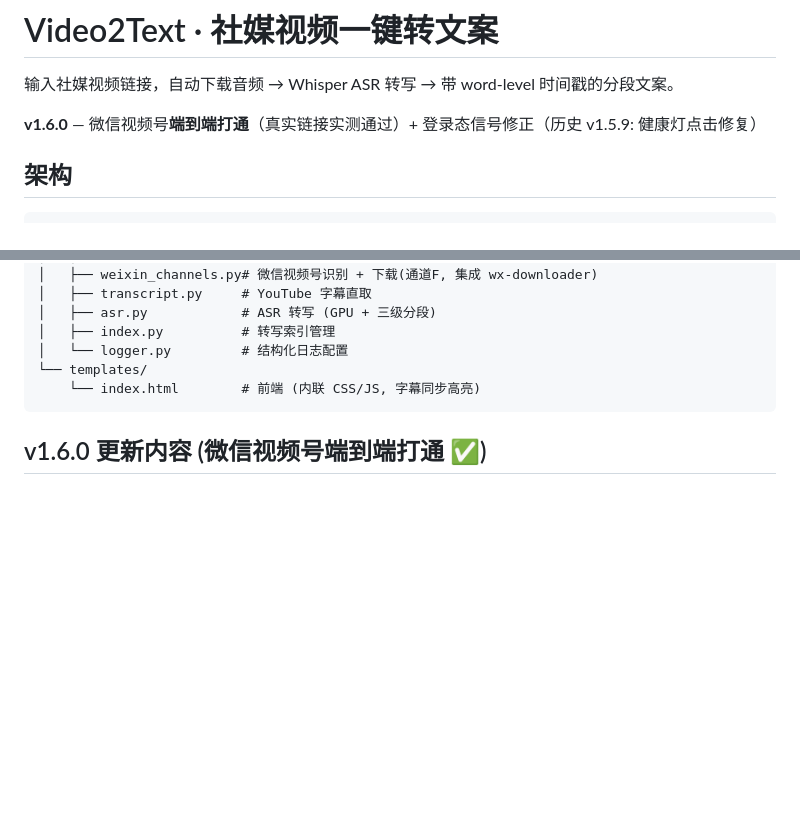
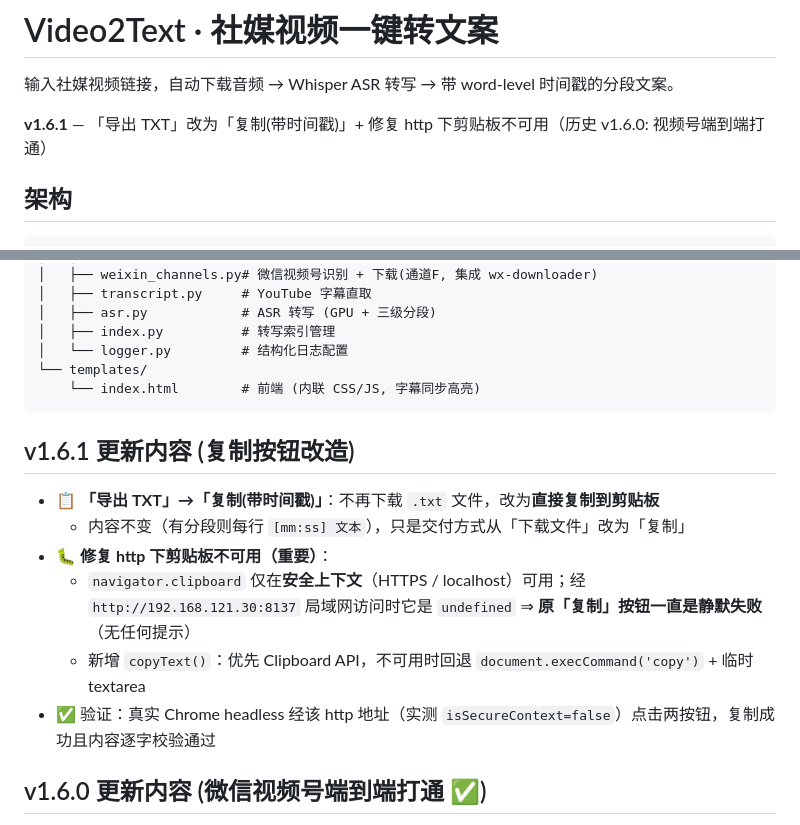
Before and after one commit to SCTS-TJ/Video2Text, a Markdown page: README.md, 2 parts joined by grey strips. Rendered like a GitHub page; blank space fills up the shorter version.

Commit message:
docs: README v1.6.1 (复制按钮改造 + http 剪贴板修复)

````diff
--- a/README.md
+++ b/README.md
@@ -2,7 +2,7 @@
 
 输入社媒视频链接，自动下载音频 → Whisper ASR 转写 → 带 word-level 时间戳的分段文案。
 
-**v1.6.0** — 微信视频号**端到端打通**（真实链接实测通过）+ 登录态信号修正（历史 v1.5.9: 健康灯点击修复）
+**v1.6.1** — 「导出 TXT」改为「复制(带时间戳)」+ 修复 http 下剪贴板不可用（历史 v1.6.0: 视频号端到端打通）
 
 ## 架构
 
@@ -110,6 +110,15 @@ Video2Text/
 └── templates/
     └── index.html        # 前端 (内联 CSS/JS, 字幕同步高亮)
 ```
+
+## v1.6.1 更新内容 (复制按钮改造)
+
+- 📋 **「导出 TXT」→「复制(带时间戳)」**：不再下载 `.txt` 文件，改为**直接复制到剪贴板**
+  - 内容不变（有分段则每行 `[mm:ss] 文本`），只是交付方式从「下载文件」改为「复制」
+- 🐛 **修复 http 下剪贴板不可用（重要）**：
+  - `navigator.clipboard` 仅在**安全上下文**（HTTPS / localhost）可用；经 `http://192.168.121.30:8137` 局域网访问时它是 `undefined` ⇒ **原「复制」按钮一直是静默失败**（无任何提示）
+  - 新增 `copyText()`：优先 Clipboard API，不可用时回退 `document.execCommand('copy')` + 临时 textarea
+- ✅ 验证：真实 Chrome headless 经该 http 地址（实测 `isSecureContext=false`）点击两按钮，复制成功且内容逐字校验通过
 
 ## v1.6.0 更新内容 (微信视频号端到端打通 ✅)
 
````
